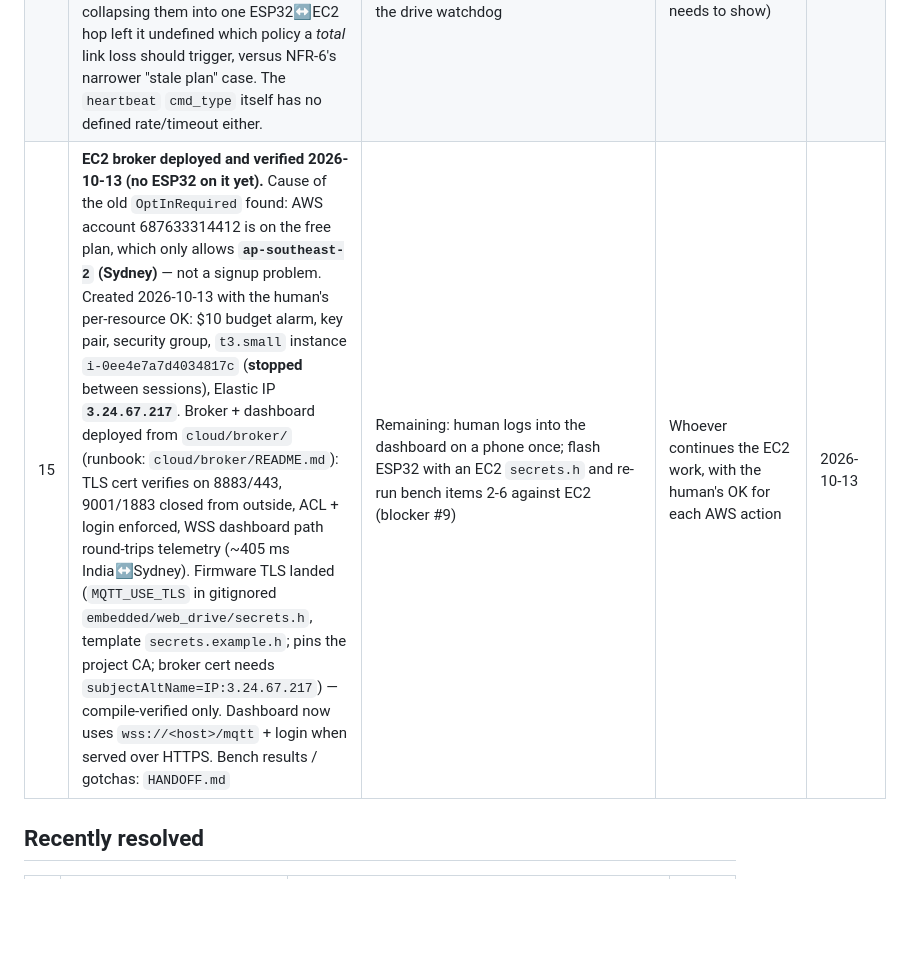
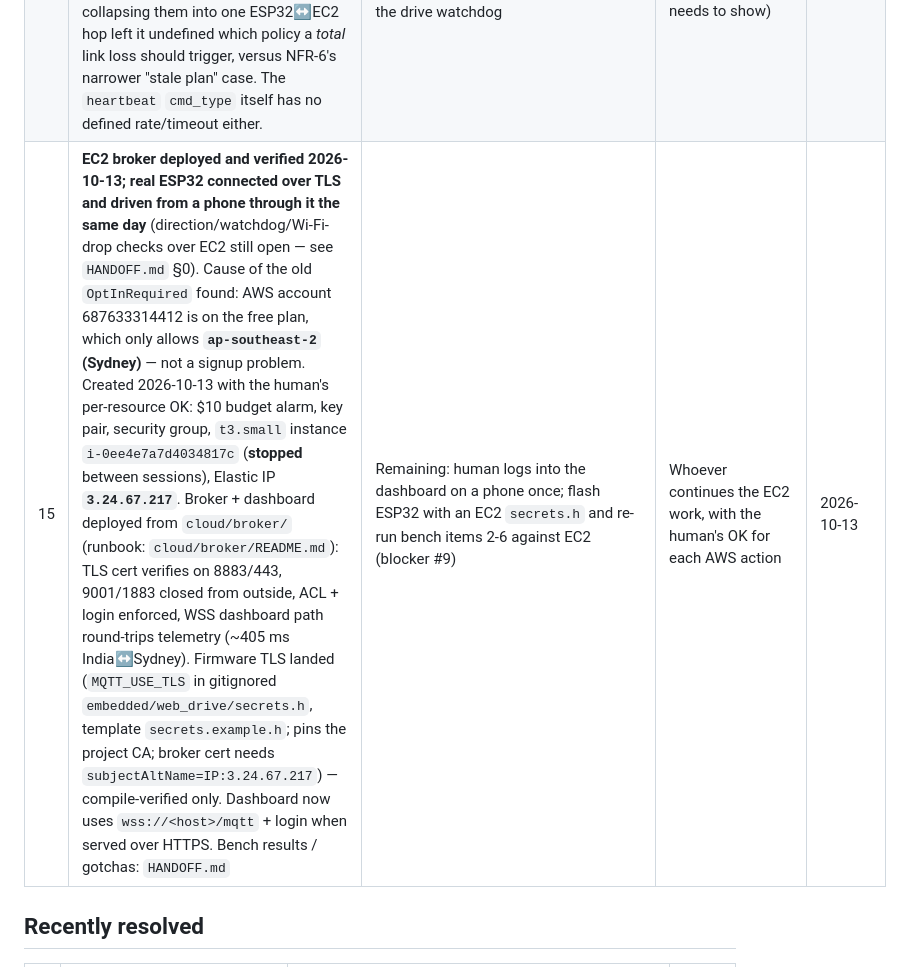
Before and after one commit to samay312006/cad_project, a Markdown page: UPDATES.md, the part around the change. Rendered like a GitHub page; blank space fills up the shorter version.

```diff
--- a/UPDATES.md
+++ b/UPDATES.md
@@ -15,7 +15,7 @@ discussion log — details belong in `spec.md`/`plan.md` or your own commits/PRs
 | 12 | `plan.md` §2a's local-sim architecture (§2a.2/2a.3/2a.5/2a.6 — the Gazebo "simulated-phone" ROS2 node) still describes the old ESP32↔phone JSON-over-UDP contract and wasn't updated by `docs/superpowers/plans/2026-10-04-cloud-web-dashboard.md` (out of that plan's scope — it only touched `plan.md` §2c). Needs its own pass once SLAM/Nav2 sim work actually starts. | Cloud/GUI engineer (2a is cloud/GUI-owned sim work) | Cloud/GUI engineer | 2026-10-06 |
 | 13 | `CLAUDE.md`, `ONBOARDING.md`, and the `CLAUDE.local.md` template in `ONBOARDING.md` still describe the cloud/GUI role as owning "the Android phone app (GUI + phone-side Wi-Fi client + phone-side MQTT client)" and the shared-contract line still says "the ESP32↔phone message schema and the phone↔EC2 MQTT topics" — both stale after blocker #8's resolution. Nobody's `CLAUDE.local.md` has been updated to mention `cloud/dashboard/` or who owns `embedded/web_drive/mqtt_handler.h` going forward. Not fixed here — these are shared project-instruction files and changing the stated role boundary is a human decision, not something either engineer's session should do unilaterally. | Both sessions read these at the start of every session — stale role text risks the next cloud/GUI session either building the cancelled Android app or being unsure whether it still owns `embedded/web_drive/mqtt_handler.h` | Human (role-boundary wording decision) | 2026-10-06 |
 | 14 | `spec.md` §5's mode-transition table and §6.1's Fail-safe bullet both now mark "ESP32↔EC2 heartbeat loss → SAFE_HOLD" as `[TBD]` (see the note added under §5's table 2026-10-06) — the old design had two separate links with two separate fail-safe policies (ESP32↔Phone heartbeat loss → SAFE_HOLD; Phone↔EC2 loss → degrade-but-continue, NFR-6), and collapsing them into one ESP32↔EC2 hop left it undefined which policy a *total* link loss should trigger, versus NFR-6's narrower "stale plan" case. The `heartbeat` `cmd_type` itself has no defined rate/timeout either. | Embedded engineer — needs this resolved before building SAFE_HOLD/the mode state machine on the ESP32, since it changes what `mqtt_handler.h` needs to do beyond the drive watchdog | Embedded engineer (with cloud/GUI, since it also affects what the dashboard needs to show) | 2026-10-06 |
-| 15 | **EC2 broker deployed and verified 2026-10-13 (no ESP32 on it yet).** Cause of the old `OptInRequired` found: AWS account 687633314412 is on the free plan, which only allows **`ap-southeast-2` (Sydney)** — not a signup problem. Created 2026-10-13 with the human's per-resource OK: $10 budget alarm, key pair, security group, `t3.small` instance `i-0ee4e7a7d4034817c` (**stopped** between sessions), Elastic IP **`3.24.67.217`**. Broker + dashboard deployed from `cloud/broker/` (runbook: `cloud/broker/README.md`): TLS cert verifies on 8883/443, 9001/1883 closed from outside, ACL + login enforced, WSS dashboard path round-trips telemetry (~405 ms India↔Sydney). Firmware TLS landed (`MQTT_USE_TLS` in gitignored `embedded/web_drive/secrets.h`, template `secrets.example.h`; pins the project CA; broker cert needs `subjectAltName=IP:3.24.67.217`) — compile-verified only. Dashboard now uses `wss://<host>/mqtt` + login when served over HTTPS. Bench results / gotchas: `HANDOFF.md` | Remaining: human logs into the dashboard on a phone once; flash ESP32 with an EC2 `secrets.h` and re-run bench items 2-6 against EC2 (blocker #9) | Whoever continues the EC2 work, with the human's OK for each AWS action | 2026-10-13 |
+| 15 | **EC2 broker deployed and verified 2026-10-13; real ESP32 connected over TLS and driven from a phone through it the same day** (direction/watchdog/Wi-Fi-drop checks over EC2 still open — see `HANDOFF.md` §0). Cause of the old `OptInRequired` found: AWS account 687633314412 is on the free plan, which only allows **`ap-southeast-2` (Sydney)** — not a signup problem. Created 2026-10-13 with the human's per-resource OK: $10 budget alarm, key pair, security group, `t3.small` instance `i-0ee4e7a7d4034817c` (**stopped** between sessions), Elastic IP **`3.24.67.217`**. Broker + dashboard deployed from `cloud/broker/` (runbook: `cloud/broker/README.md`): TLS cert verifies on 8883/443, 9001/1883 closed from outside, ACL + login enforced, WSS dashboard path round-trips telemetry (~405 ms India↔Sydney). Firmware TLS landed (`MQTT_USE_TLS` in gitignored `embedded/web_drive/secrets.h`, template `secrets.example.h`; pins the project CA; broker cert needs `subjectAltName=IP:3.24.67.217`) — compile-verified only. Dashboard now uses `wss://<host>/mqtt` + login when served over HTTPS. Bench results / gotchas: `HANDOFF.md` | Remaining: human logs into the dashboard on a phone once; flash ESP32 with an EC2 `secrets.h` and re-run bench items 2-6 against EC2 (blocker #9) | Whoever continues the EC2 work, with the human's OK for each AWS action | 2026-10-13 |
 
 ## Recently resolved
 
```
Also changed, not shown: HANDOFF.md (+12 -0 lines).
